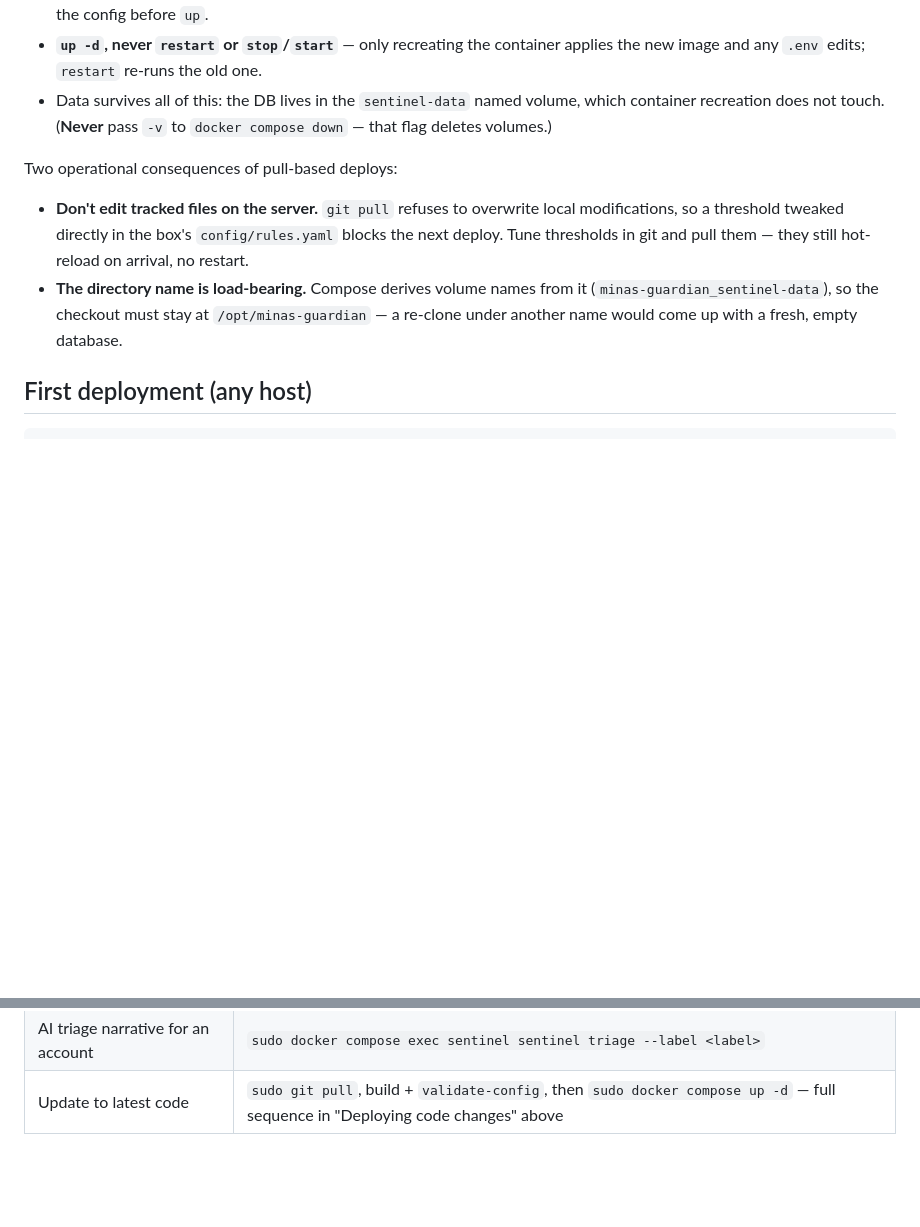
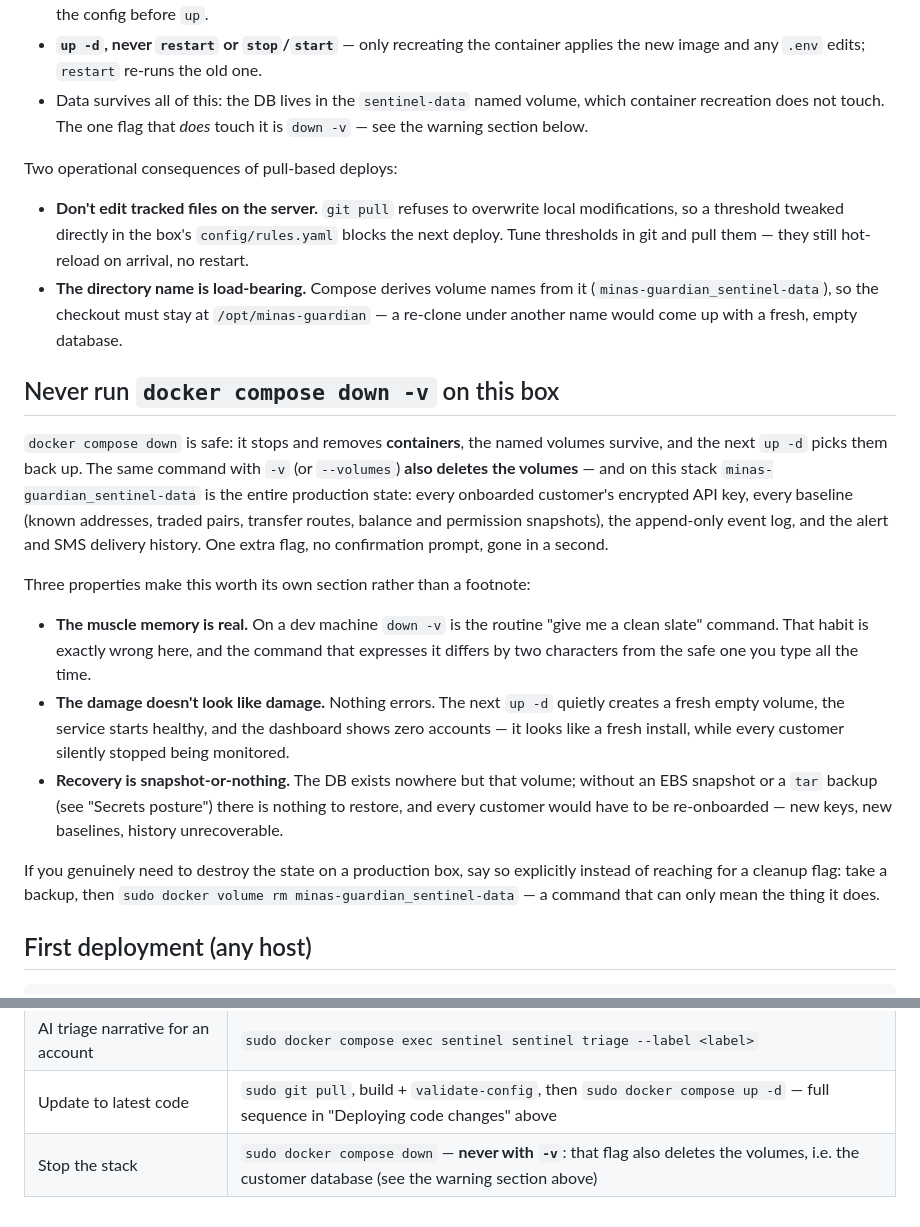
Before and after one commit to erwingarcia1/Minas-AI-Guardian-Bitget-Read-only, a Markdown page: docs/deployment.md, 2 parts joined by grey strips. Drawn GitHub-style; blank space fills up the shorter version.

```diff
--- a/docs/deployment.md
+++ b/docs/deployment.md
@@ -199,8 +199,8 @@ Why each step is shaped that way:
   container applies the new image and any `.env` edits; `restart` re-runs
   the old one.
 - Data survives all of this: the DB lives in the `sentinel-data` named
-  volume, which container recreation does not touch. (**Never** pass `-v`
-  to `docker compose down` — that flag deletes volumes.)
+  volume, which container recreation does not touch. The one flag that
+  *does* touch it is `down -v` — see the warning section below.
 
 Two operational consequences of pull-based deploys:
 
@@ -212,6 +212,37 @@ Two operational consequences of pull-based deploys:
   it (`minas-guardian_sentinel-data`), so the checkout must stay at
   `/opt/minas-guardian` — a re-clone under another name would come up with
   a fresh, empty database.
+
+## Never run `docker compose down -v` on this box
+
+`docker compose down` is safe: it stops and removes **containers**, the
+named volumes survive, and the next `up -d` picks them back up. The same
+command with `-v` (or `--volumes`) **also deletes the volumes** — and on
+this stack `minas-guardian_sentinel-data` is the entire production state:
+every onboarded customer's encrypted API key, every baseline (known
+addresses, traded pairs, transfer routes, balance and permission
+snapshots), the append-only event log, and the alert and SMS delivery
+history. One extra flag, no confirmation prompt, gone in a second.
+
+Three properties make this worth its own section rather than a footnote:
+
+- **The muscle memory is real.** On a dev machine `down -v` is the routine
+  "give me a clean slate" command. That habit is exactly wrong here, and
+  the command that expresses it differs by two characters from the safe
+  one you type all the time.
+- **The damage doesn't look like damage.** Nothing errors. The next
+  `up -d` quietly creates a fresh empty volume, the service starts
+  healthy, and the dashboard shows zero accounts — it looks like a fresh
+  install, while every customer silently stopped being monitored.
+- **Recovery is snapshot-or-nothing.** The DB exists nowhere but that
+  volume; without an EBS snapshot or a `tar` backup (see "Secrets
+  posture") there is nothing to restore, and every customer would have to
+  be re-onboarded — new keys, new baselines, history unrecoverable.
+
+If you genuinely need to destroy the state on a production box, say so
+explicitly instead of reaching for a cleanup flag: take a backup, then
+`sudo docker volume rm minas-guardian_sentinel-data` — a command that can
+only mean the thing it does.
 
 ## First deployment (any host)
 
@@ -377,3 +408,4 @@ every docker command takes `sudo`:
 | Tune thresholds | edit `config/rules.yaml` on the host — hot-reloads, no restart |
 | AI triage narrative for an account | `sudo docker compose exec sentinel sentinel triage --label <label>` |
 | Update to latest code | `sudo git pull`, build + `validate-config`, then `sudo docker compose up -d` — full sequence in "Deploying code changes" above |
+| Stop the stack | `sudo docker compose down` — **never with `-v`**: that flag also deletes the volumes, i.e. the customer database (see the warning section above) |
```
Also changed, not shown: README.md (+8 -0 lines).
